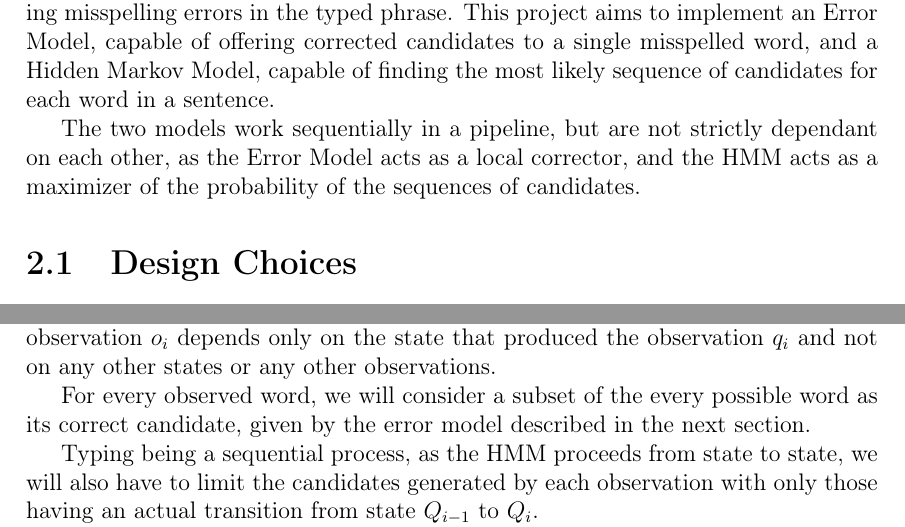
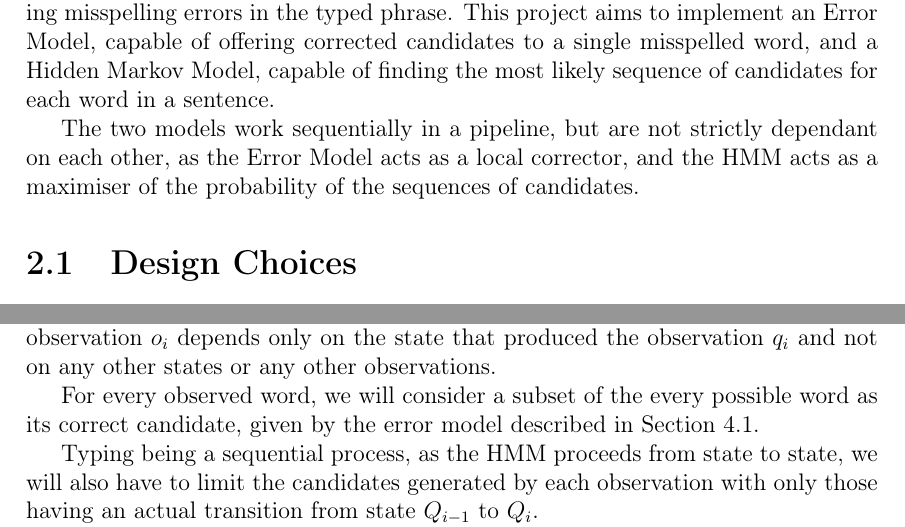
Before and after one commit to GiorgiaAuroraAdorni/hmm-misspelling, a LaTeX document (report/main.tex, which reads report/sections/02-formulation.tex, report/sections/04-models.tex): two parts of pages 6 and 14 of 27, joined at a grey line, cut so that both start at the same text. Compiled offline with pdfLaTeX.

Commit message:
Minor fixes

```diff
--- a/report/sections/02-formulation.tex
+++ b/report/sections/02-formulation.tex
@@ -5,15 +5,15 @@ typed phrase. This project aims to implement an Error Model, capable of offering
 misspelled word, and a Hidden Markov Model, capable of finding the most likely sequence of candidates for each word in
 a sentence.
 
-The two models work sequentially in a pipeline, but are not strictly dependant
-on each other, as the Error Model acts as a local corrector, and the HMM acts
-as a maximizer of the probability of the sequences of candidates.
+The two models work sequentially in a pipeline, but are not strictly dependant on each other, as the Error Model
+acts as a local corrector, and the HMM acts as a maximiser of the probability of the sequences of candidates.
 
 \section{Design Choices}
 
-We have chosen to implement this solution using the English language for various reasons. First of all, great majority of material in literature
-deals with this problem in the English language. \textcolor{red}{Moreover it is a simple language, both from a
-	grammatical and a lexical point of view: it lacks in certain symbols, like accents and apostrophes, and genres. }
+We have chosen to implement this solution using the English language for various reasons. First of all, great
+majority of material in literature deals with this problem in the English language. \textcolor{red}{Moreover it is a
+simple language, both from a grammatical and a lexical point of view: it lacks in certain symbols, like accents
+and apostrophes, and genres. }
 Furthermore all punctuation and special character symbols were not considered, but only letters and sometimes
 numbers.
 
--- a/report/sections/04-models.tex
+++ b/report/sections/04-models.tex
@@ -138,7 +138,7 @@ the probability of an output observation $o_i$ depends only on the state that pr
 and not on any other states or any other observations.
 
 For every observed word, we will consider a subset of the every possible word as its correct candidate, given by
-the error model described in the next section.
+the error model described in Section \ref{fig:noisychannel}.
 
 Typing being a sequential process, as the HMM proceeds from state to state, we will also have to limit the
 candidates generated by each observation with only those having an actual transition from state $Q_{i-1}$ to
```
Also changed, not shown: report/main.pdf.
